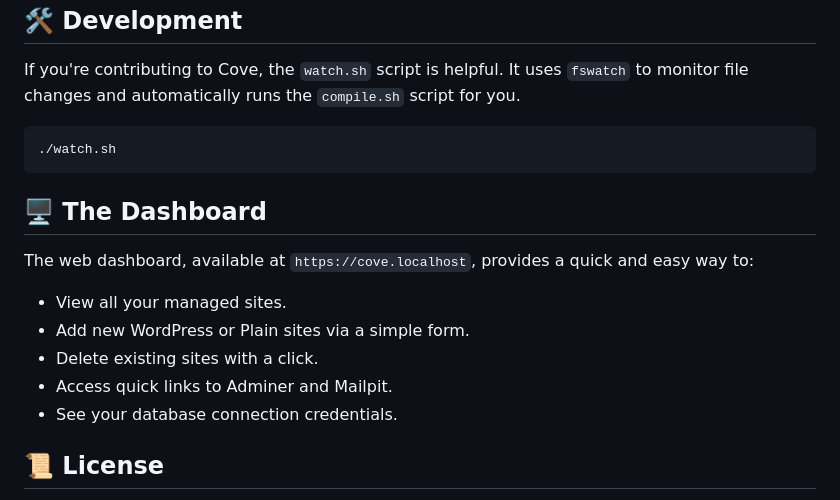
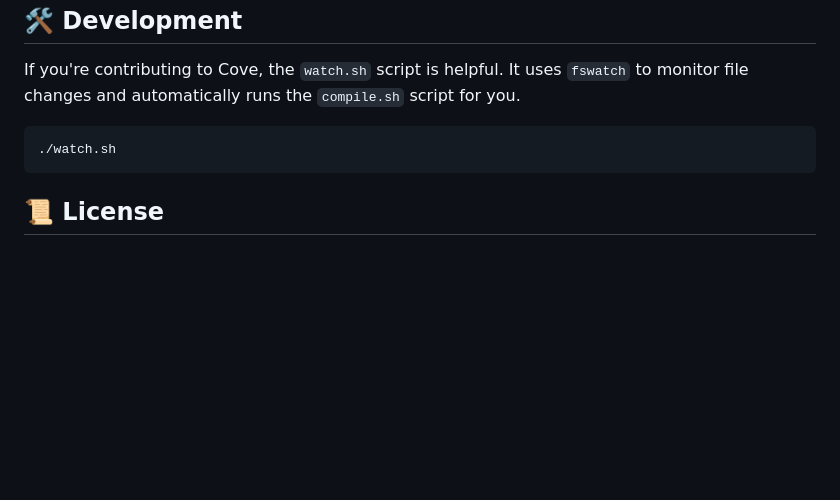
Before and after one commit to anchorhost/cove, a Markdown page: readme.md, the part around the change. Drawn GitHub-style; blank space fills up the shorter version.

Commit message:
👌 IMPROVE: Readme

````diff
--- a/readme.md
+++ b/readme.md
@@ -68,16 +68,6 @@ If you're contributing to Cove, the `watch.sh` script is helpful. It uses `fswat
 ./watch.sh
 ```
 
-## 🖥️ The Dashboard
-
-The web dashboard, available at `https://cove.localhost`, provides a quick and easy way to:
-
-  * View all your managed sites.
-  * Add new WordPress or Plain sites via a simple form.
-  * Delete existing sites with a click.
-  * Access quick links to Adminer and Mailpit.
-  * See your database connection credentials.
-
 ## 📜 License
 
 Cove is open-source software licensed under the MIT License.
````
